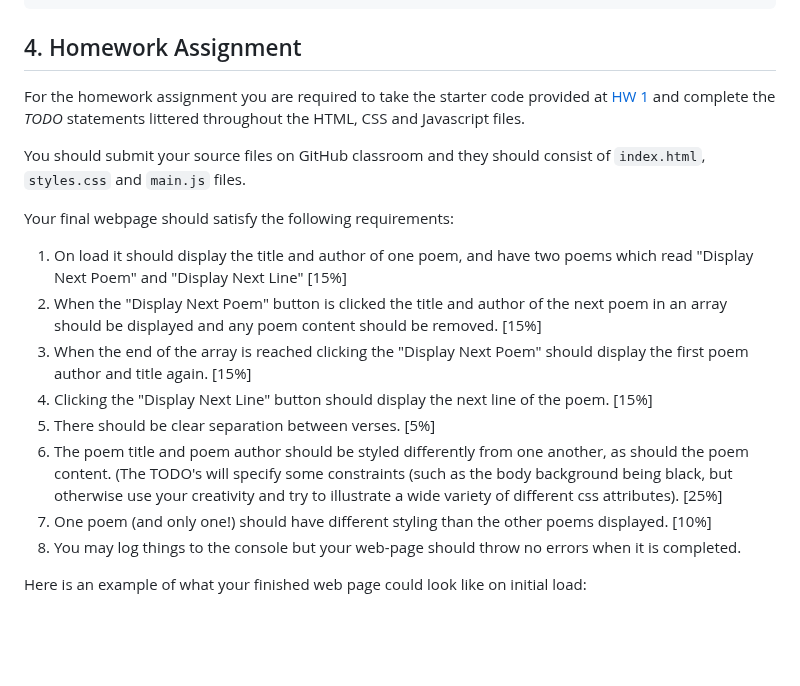
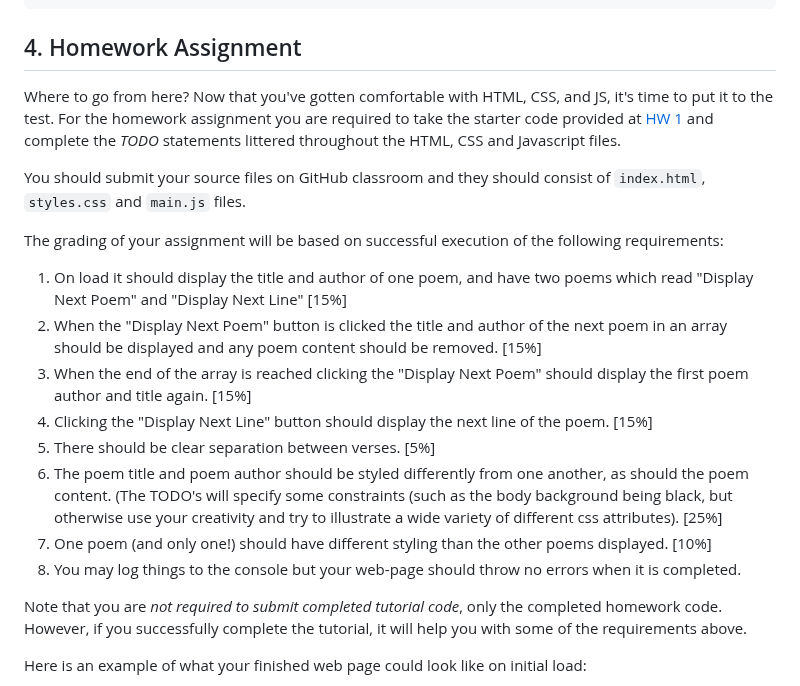
Before and after one commit to emory-cs-infovis-master/web-dev, a Markdown page: README.md, the part around the change. Rendered like a GitHub page; blank space fills up the shorter version.

````diff
--- a/README.md
+++ b/README.md
@@ -360,11 +360,11 @@ document.getElementById("display-next-poem-button").addEventListener("click", fu
 
 ## 4. <a name="assignment">Homework Assignment</a>
 
-For the homework assignment you are required to take the starter code provided at [HW 1](homework/starter-code) and complete the *TODO* statements littered throughout the HTML, CSS and Javascript files.
+Where to go from here? Now that you've gotten comfortable with HTML, CSS, and JS, it's time to put it to the test. For the homework assignment you are required to take the starter code provided at [HW 1](homework/starter-code) and complete the *TODO* statements littered throughout the HTML, CSS and Javascript files.
 
 You should submit your source files on GitHub classroom and they should consist of ```index.html```, ```styles.css``` and ```main.js``` files.
 
-Your final webpage should satisfy the following requirements:
+The grading of your assignment will be based on successful execution of the following requirements:
 
 1. On load it should display the title and author of one poem, and have two poems which read "Display Next Poem" and "Display Next Line" [15%]
 2. When the "Display Next Poem" button is clicked the title and author of the next poem in an array should be displayed and any poem content should be removed. [15%]
@@ -374,6 +374,9 @@ Your final webpage should satisfy the following requirements:
 6. The poem title and poem author should be styled differently from one another, as should the poem content. (The TODO's will specify some constraints (such as the body background being black, but otherwise use your creativity and try to illustrate a wide variety of different css attributes). [25%]
 7. One poem (and only one!) should have different styling than the other poems displayed. [10%]
 8. You may log things to the console but your web-page should throw no errors when it is completed.
+
+Note that you are *not required to submit completed tutorial code*, only the completed homework code.
+However, if you successfully complete the tutorial, it will help you with some of the requirements above.
 
 Here is an example of what your finished web page could look like on initial load:
 
````
